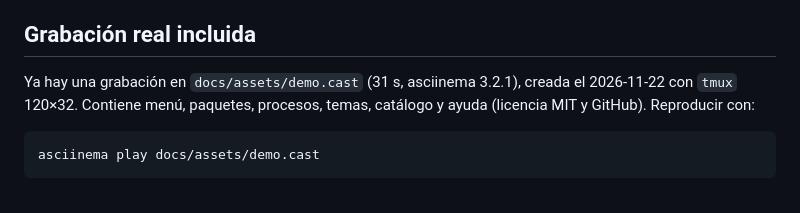
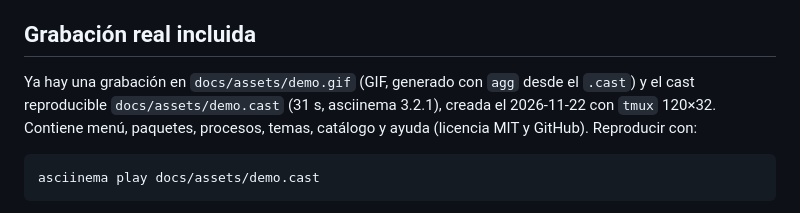
Before and after one commit to carlosyoan99/tui-manager, a Markdown page: docs/DEMO.md, the part around the change. GitHub-like rendering.

```diff
--- a/docs/DEMO.md
+++ b/docs/DEMO.md
@@ -8,7 +8,7 @@ entorno de desarrollo).
 
 ## Grabación real incluida
 
-Ya hay una grabación en `docs/assets/demo.cast` (31 s, asciinema 3.2.1), creada
+Ya hay una grabación en `docs/assets/demo.gif` (GIF, generado con `agg` desde el `.cast`) y el cast reproducible `docs/assets/demo.cast` (31 s, asciinema 3.2.1), creada
 el 2026-11-22 con `tmux` 120×32. Contiene menú, paquetes, procesos, temas,
 catálogo y ayuda (licencia MIT y GitHub). Reproducir con:
 
```
Also changed, not shown: README.md (+4 -2 lines), docs/assets/demo.gif (added).
